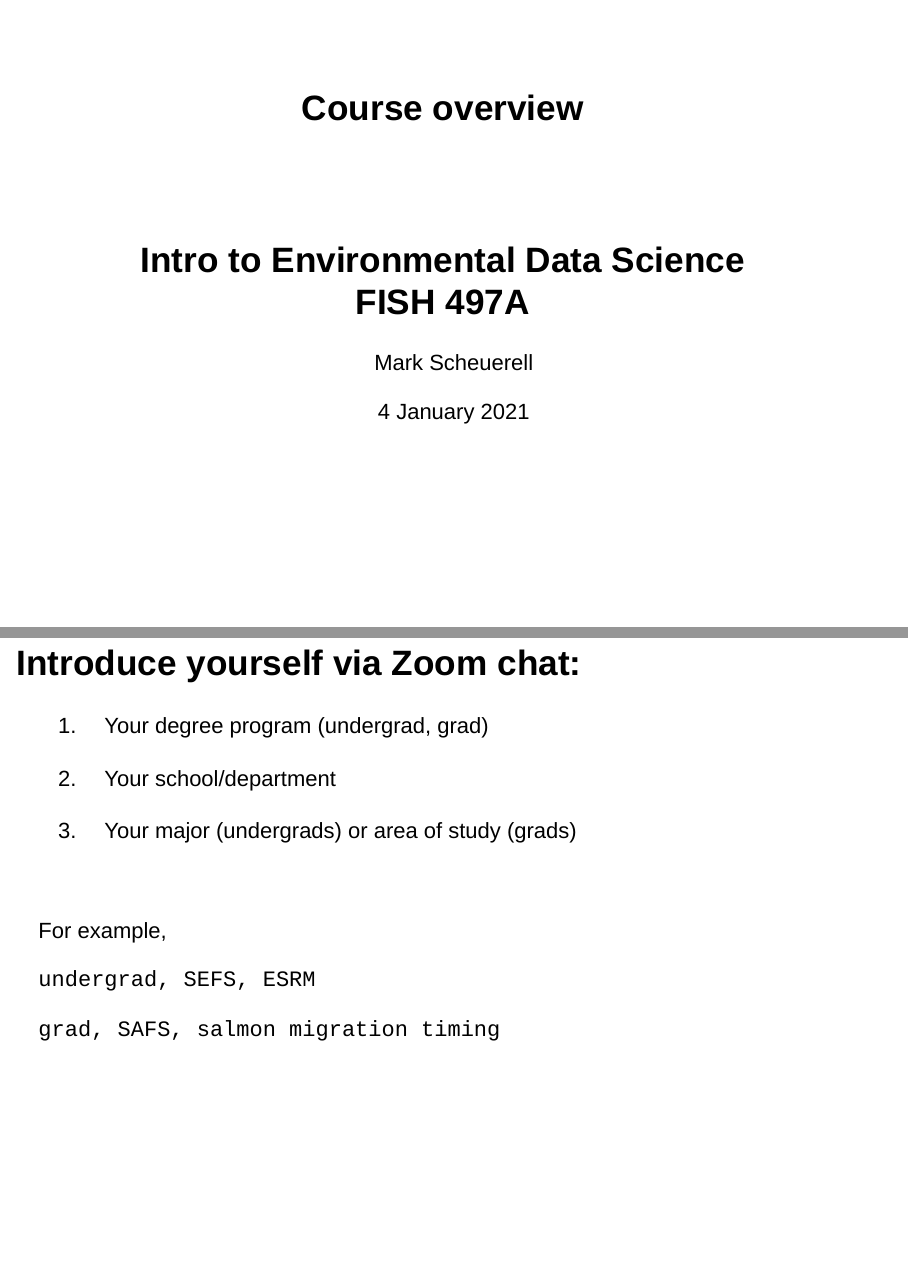
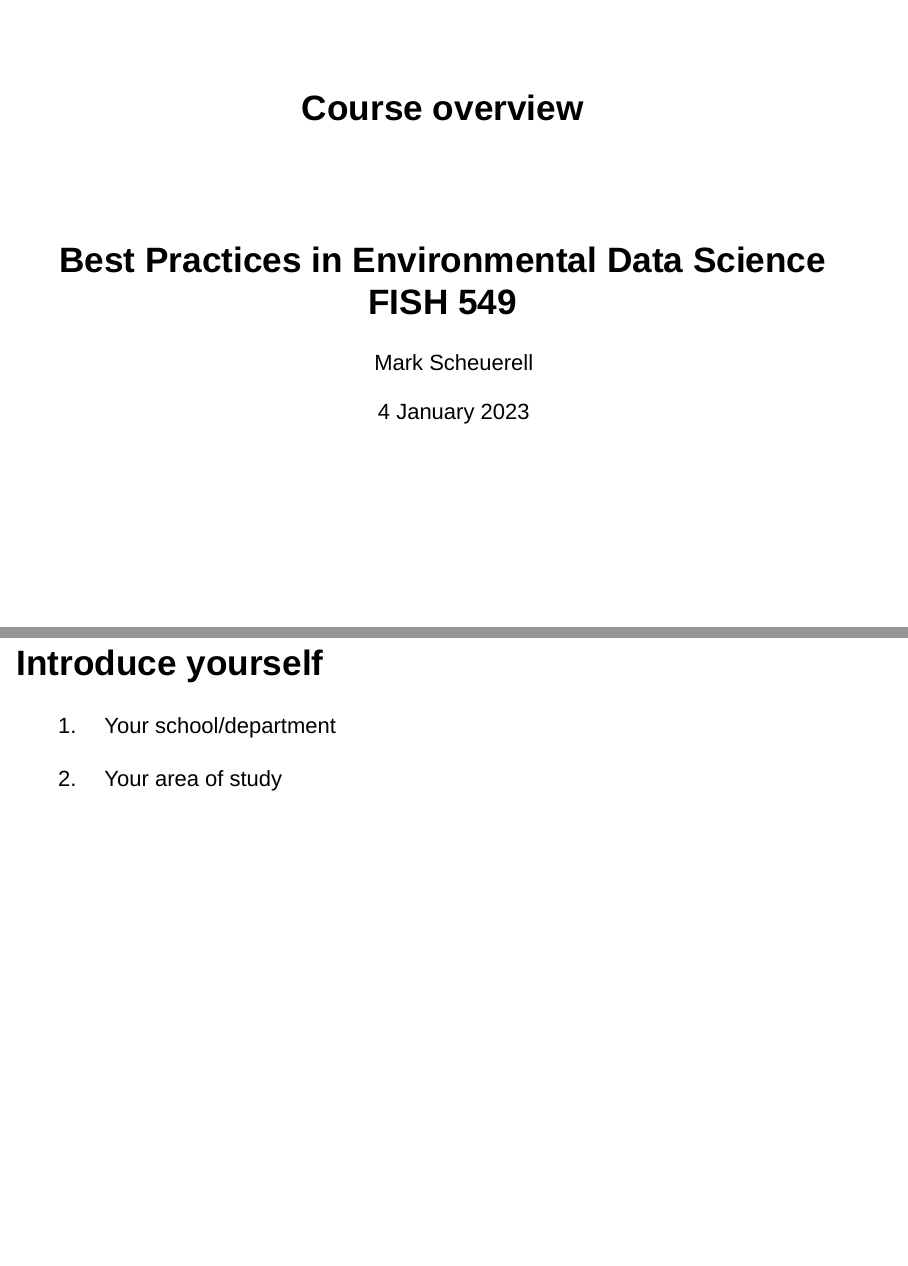
Before and after one commit to FISH549/website, an R Markdown document (docs/lectures/week_01/lec_01_class_overview.Rmd): pages 1 and 7 of 32, joined at a grey line. Rendered offline with R 4.5, knitr and Pandoc, with nearby package versions; drawn as Slidy slides in place of the format the file asks for.

Commit message:
rebuilt site

```diff
--- a/docs/lectures/week_01/lec_01_class_overview.Rmd
+++ b/docs/lectures/week_01/lec_01_class_overview.Rmd
@@ -1,8 +1,8 @@
 ---
 title: "Course overview"
-subtitle: "Intro to Environmental Data Science<br>FISH 497A"
+subtitle: "Best Practices in Environmental Data Science<br>FISH 549"
 author: "Mark Scheuerell"
-date: "4 January 2021"
+date: "4 January 2023"
 output:
   ioslides_presentation:
     css: lecture_slides.css
@@ -51,21 +51,11 @@ WHO ARE YOU?
 </font>
 
 
-## Introduce yourself via Zoom chat:
+## Introduce yourself
 
-1. Your degree program (undergrad, grad)
+1. Your school/department
 
-2. Your school/department
-
-3. Your major (undergrads) or area of study (grads)
-
-<br>
-
-For example,
-
-`undergrad, SEFS, ESRM`
-
-`grad, SAFS, salmon migration timing`
+2. Your area of study
 
 
 ## {.flexbox .vcenter .bigger}
```
Also changed, not shown: docs/lectures/week_02/git_install_windows.Rmd (+1 -1 lines), docs/lectures/week_02/lec_04_intro_github.Rmd (+1 -1 lines), docs/lectures/week_01/lec_01_class_overview.Rmd (5 more changed lines), 10 other files.
